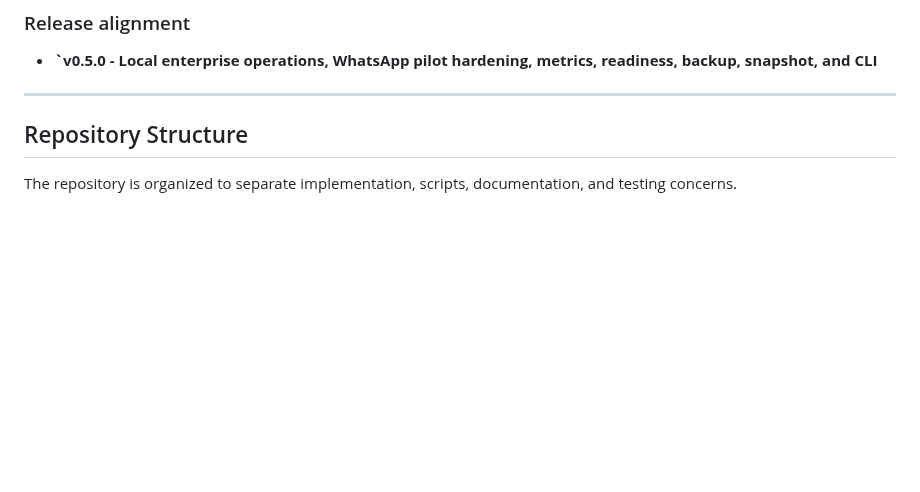
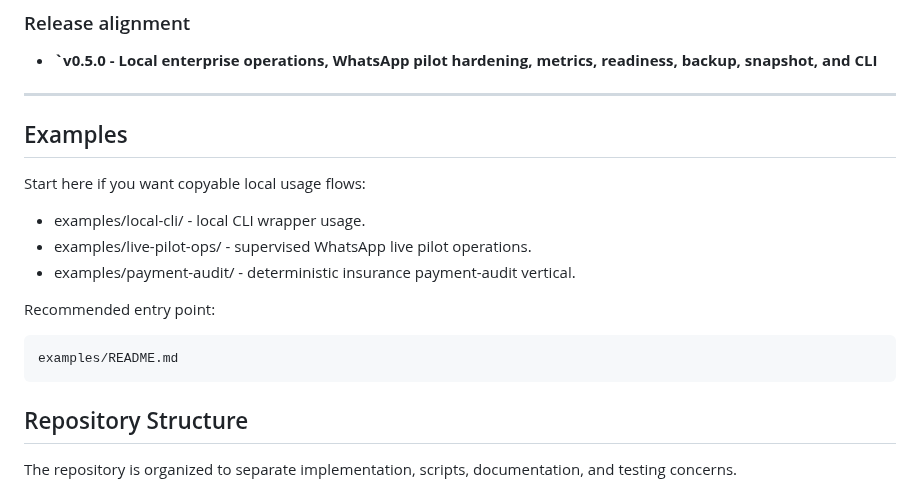
Before and after one commit to crasofuentes-hub/deterministic-agent-system, a Markdown page: README.md, the part around the change. Drawn GitHub-style; blank space fills up the shorter version.

Commit message:
docs(examples): add examples index and readme links

```diff
--- a/README.md
+++ b/README.md
@@ -519,6 +519,19 @@ This slice demonstrates how the deterministic agent architecture can support a r
 - **`v0.5.0 - Local enterprise operations, WhatsApp pilot hardening, metrics, readiness, backup, snapshot, and CLI**
 
 ---
+
+## Examples
+
+Start here if you want copyable local usage flows:
+
+- examples/local-cli/ - local CLI wrapper usage.
+- examples/live-pilot-ops/ - supervised WhatsApp live pilot operations.
+- examples/payment-audit/ - deterministic insurance payment-audit vertical.
+
+Recommended entry point:
+
+    examples/README.md
+
 ## Repository Structure
 
 The repository is organized to separate implementation, scripts, documentation, and testing concerns.
```
Also changed, not shown: examples/README.md (added, +69 -0 lines).
